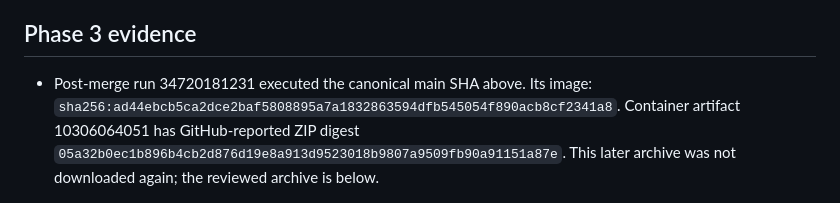
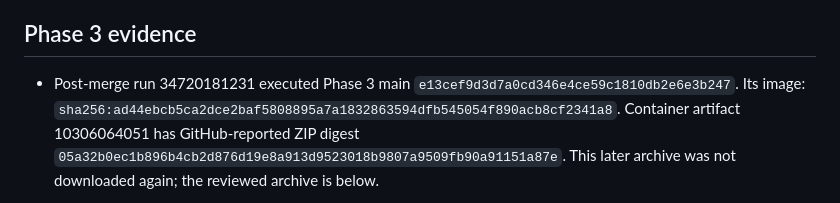
Before and after one commit to Elinfiny/HestiaRelay, a Markdown page: docs/WORK_STATE.md, the part around the change. Rendered like a GitHub page.

Commit message:
Keep the historical container proof bound to its own source commit

```diff
--- a/docs/WORK_STATE.md
+++ b/docs/WORK_STATE.md
@@ -91,7 +91,8 @@ story/video fields are untouched.
 
 ## Phase 3 evidence
 
-- Post-merge run 34720181231 executed the canonical main SHA above. Its image:
+- Post-merge run 34720181231 executed Phase 3 main
+  `e13cef9d3d7a0cd346e4ce59c1810db2e6e3b247`. Its image:
   `sha256:ad44ebcb5ca2dce2baf5808895a7a1832863594dfb545054f890acb8cf2341a8`.
   Container artifact 10306064051 has GitHub-reported ZIP digest
   `05a32b0ec1b896b4cb2d876d19e8a913d9523018b9807a9509fb90a91151a87e`.
```
